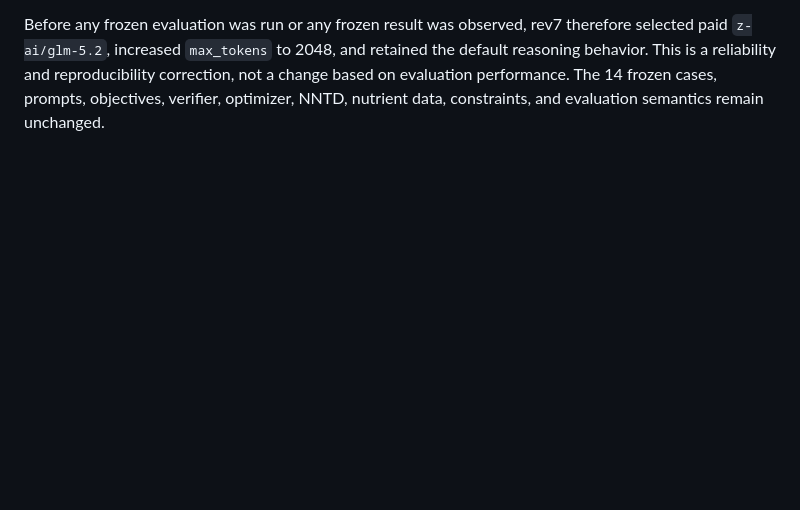
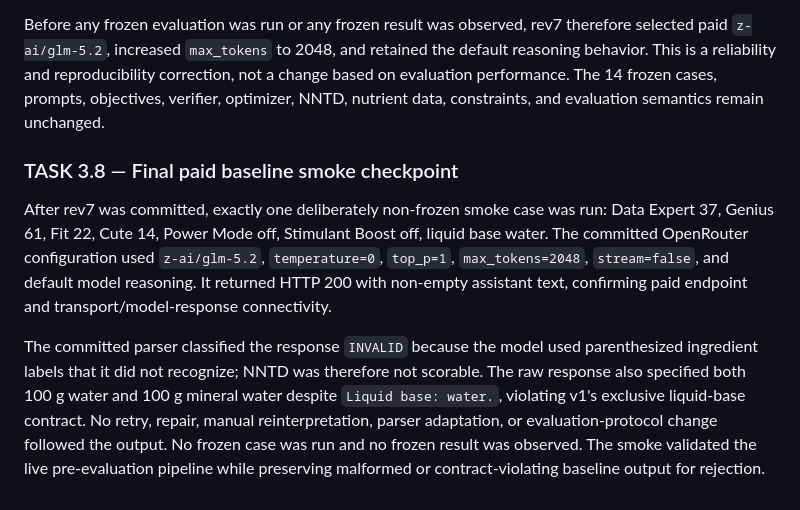
Before and after one commit to ArtOfSensorTech/nordic-berry-optimizer, a Markdown page: DESIGN-LOG.md, the part around the change. GitHub-like rendering; blank space fills up the shorter version.

```diff
--- a/DESIGN-LOG.md
+++ b/DESIGN-LOG.md
@@ -226,3 +226,22 @@ retained the default reasoning behavior. This is a reliability and
 reproducibility correction, not a change based on evaluation performance. The
 14 frozen cases, prompts, objectives, verifier, optimizer, NNTD, nutrient
 data, constraints, and evaluation semantics remain unchanged.
+
+### TASK 3.8 — Final paid baseline smoke checkpoint
+
+After rev7 was committed, exactly one deliberately non-frozen smoke case was
+run: Data Expert 37, Genius 61, Fit 22, Cute 14, Power Mode off, Stimulant
+Boost off, liquid base water. The committed OpenRouter configuration used
+`z-ai/glm-5.2`, `temperature=0`, `top_p=1`, `max_tokens=2048`, `stream=false`,
+and default model reasoning. It returned HTTP 200 with non-empty assistant
+text, confirming paid endpoint and transport/model-response connectivity.
+
+The committed parser classified the response `INVALID` because the model used
+parenthesized ingredient labels that it did not recognize; NNTD was therefore
+not scorable. The raw response also specified both 100 g water and 100 g
+mineral water despite `Liquid base: water.`, violating v1's exclusive
+liquid-base contract. No retry, repair, manual reinterpretation, parser
+adaptation, or evaluation-protocol change followed the output. No frozen case
+was run and no frozen result was observed. The smoke validated the live
+pre-evaluation pipeline while preserving malformed or contract-violating
+baseline output for rejection.
```
Also changed, not shown: AGENT-TRAJECTORIES.md (+17 -0 lines), README.md (+16 -0 lines).
